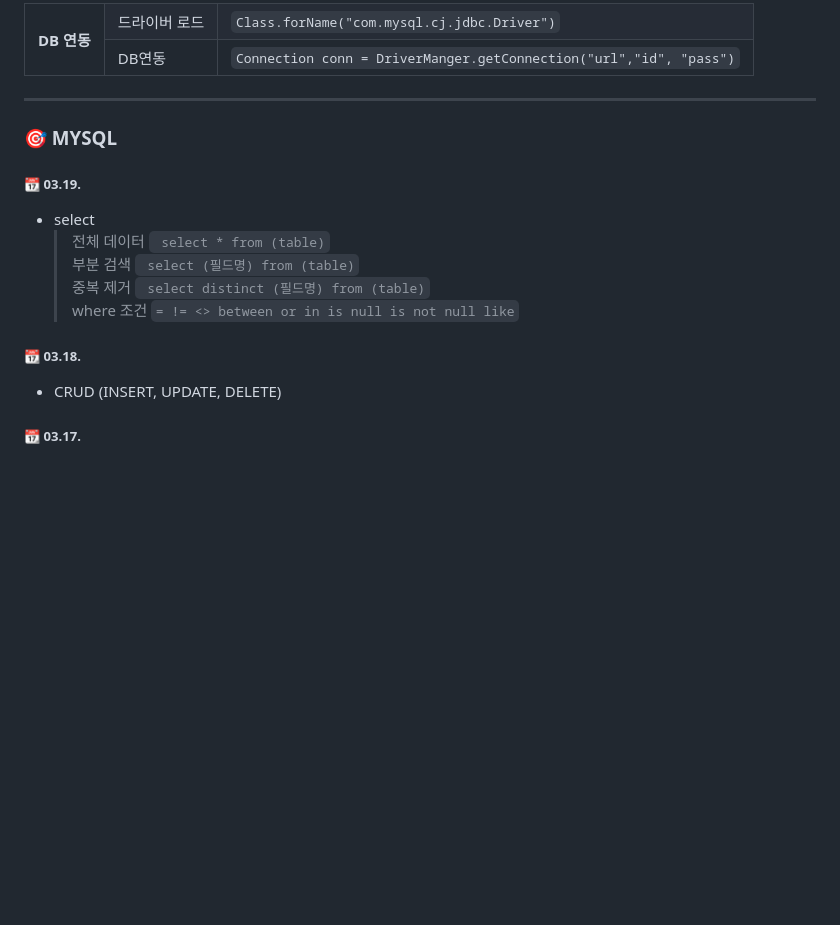
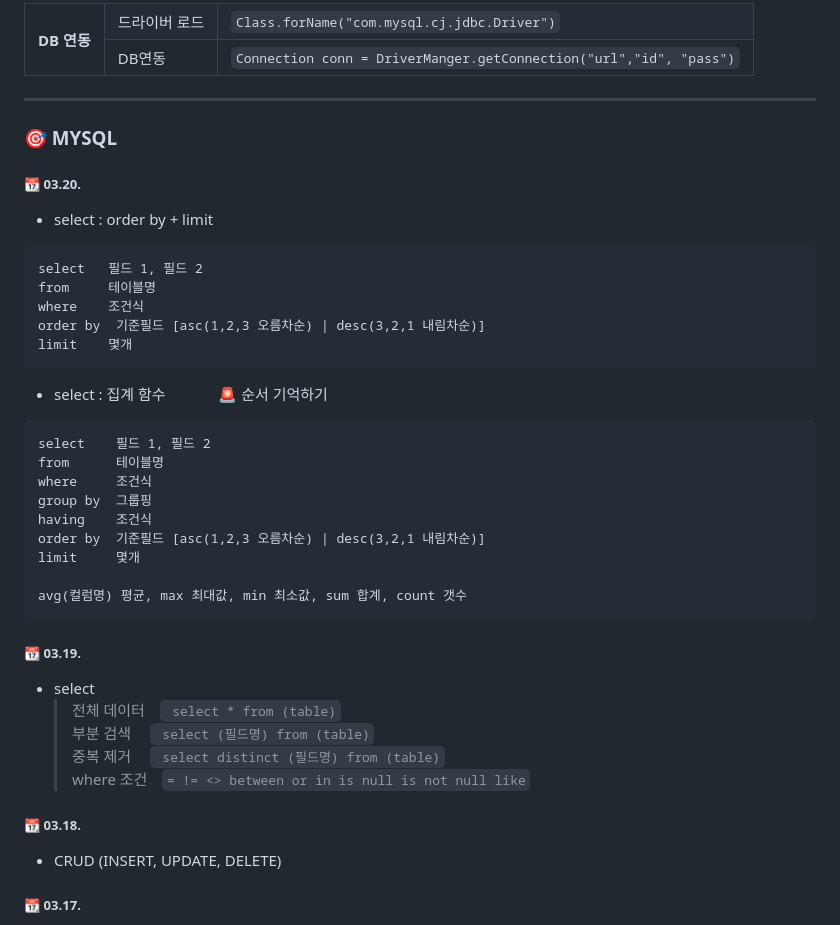
Before and after one commit to syeon279/java_2025, a Markdown page: README.md, the part around the change. Rendered like a GitHub page; blank space fills up the shorter version.

````diff
--- a/README.md
+++ b/README.md
@@ -53,14 +53,37 @@
 ---
 
 ### 🎯  MYSQL
+##### 📆 03.20.
+- select : order by + limit
+ ```
+ select	  필드 1, 필드 2
+ from  	  테이블명
+ where	  조건식
+ order by  기준필드 [asc(1,2,3 오름차순) | desc(3,2,1 내림차순)]
+ limit 	  몇개
+```
+- select : 집계 함수   &emsp;&emsp;&emsp;     🚨 순서 기억하기
+```
+select	  필드 1, 필드 2
+from  	  테이블명
+where	  조건식
+group by  그룹핑
+having	  조건식
+order by  기준필드 [asc(1,2,3 오름차순) | desc(3,2,1 내림차순)]
+limit 	  몇개
+
+avg(컬럼명) 평균, max 최대값, min 최소값, sum 합계, count 갯수
+```
 ##### 📆 03.19.
 - select
-   > 전체 데이터 ``` select * from (table)``` <br>
-   > 부분 검색 ``` select (필드명) from (table)```  <br>
-   > 중복 제거 ``` select distinct (필드명) from (table)```  <br>
-   > where 조건 ``` = != <> between or in is null is not null like ```
+   > 전체 데이터&emsp;``` select * from (table)``` <br>
+   > 부분 검색  &emsp;``` select (필드명) from (table)```  <br>
+   > 중복 제거  &emsp;``` select distinct (필드명) from (table)```  <br>
+   > where 조건&emsp;``` = != <> between or in is null is not null like ```
+
 ##### 📆 03.18.
 - CRUD (INSERT, UPDATE, DELETE)
+
 ##### 📆 03.17.
 - mysql DDL
 - mysql DML
````
